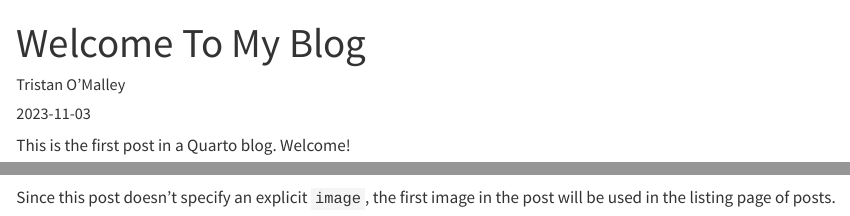
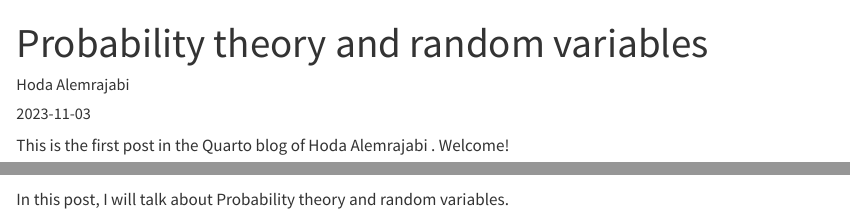
Before and after one commit to Hfiro/Hfiro.github.io, a Quarto document (posts/welcome/index.qmd): the page in a window 1100 px wide, from its top, and a second part further down, joined at a grey line. Rendered offline with R 4.5, knitr and Pandoc in place of Quarto, with nearby package versions.

Commit message:
Updated the content for the first blog.

```diff
--- a/posts/welcome/index.qmd
+++ b/posts/welcome/index.qmd
@@ -1,12 +1,15 @@
 ---
-title: "Welcome To My Blog"
-author: "Tristan O'Malley"
+title: "Probability theory and random variables"
+author: "Hoda Alemrajabi"
 date: "2023-11-03"
-categories: [news]
+categories:
+  - news
+  - code
+  - analysis
 ---
 
-This is the first post in a Quarto blog. Welcome!
+This is the first post in the Quarto blog of Hoda Alemrajabi . Welcome!
 
-![](thumbnail.jpg)
+![](https://encrypted-tbn0.gstatic.com/images?q=tbn:ANd9GcRxnKfUq7-4FStpeW_W8E8YmRXQR7GnX404_A&usqp=CAU)
 
-Since this post doesn't specify an explicit `image`, the first image in the post will be used in the listing page of posts.
+In this post, I will talk about Probability theory and random variables.
```
Also changed, not shown: docs/search.json, 2 other files.
